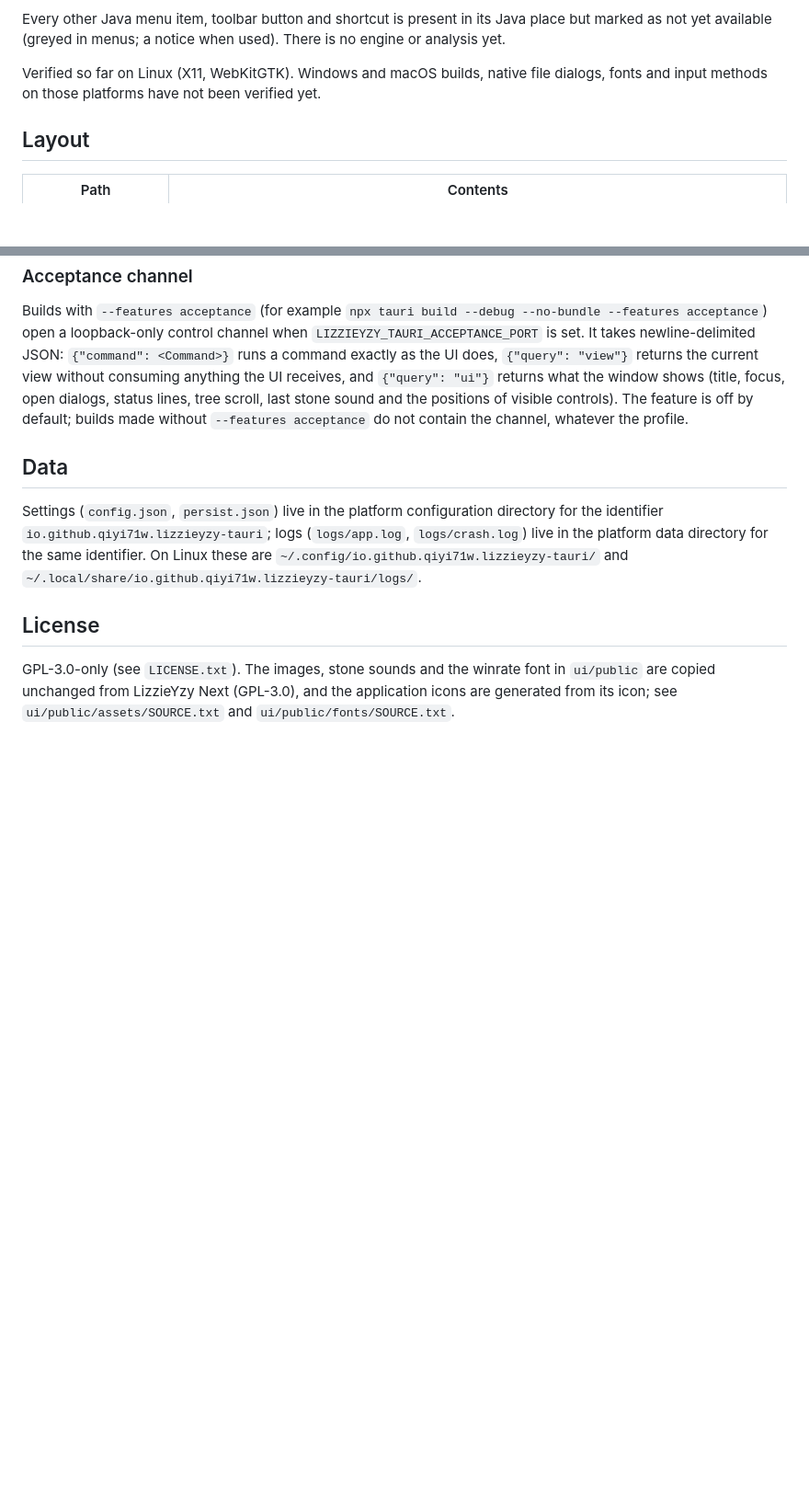
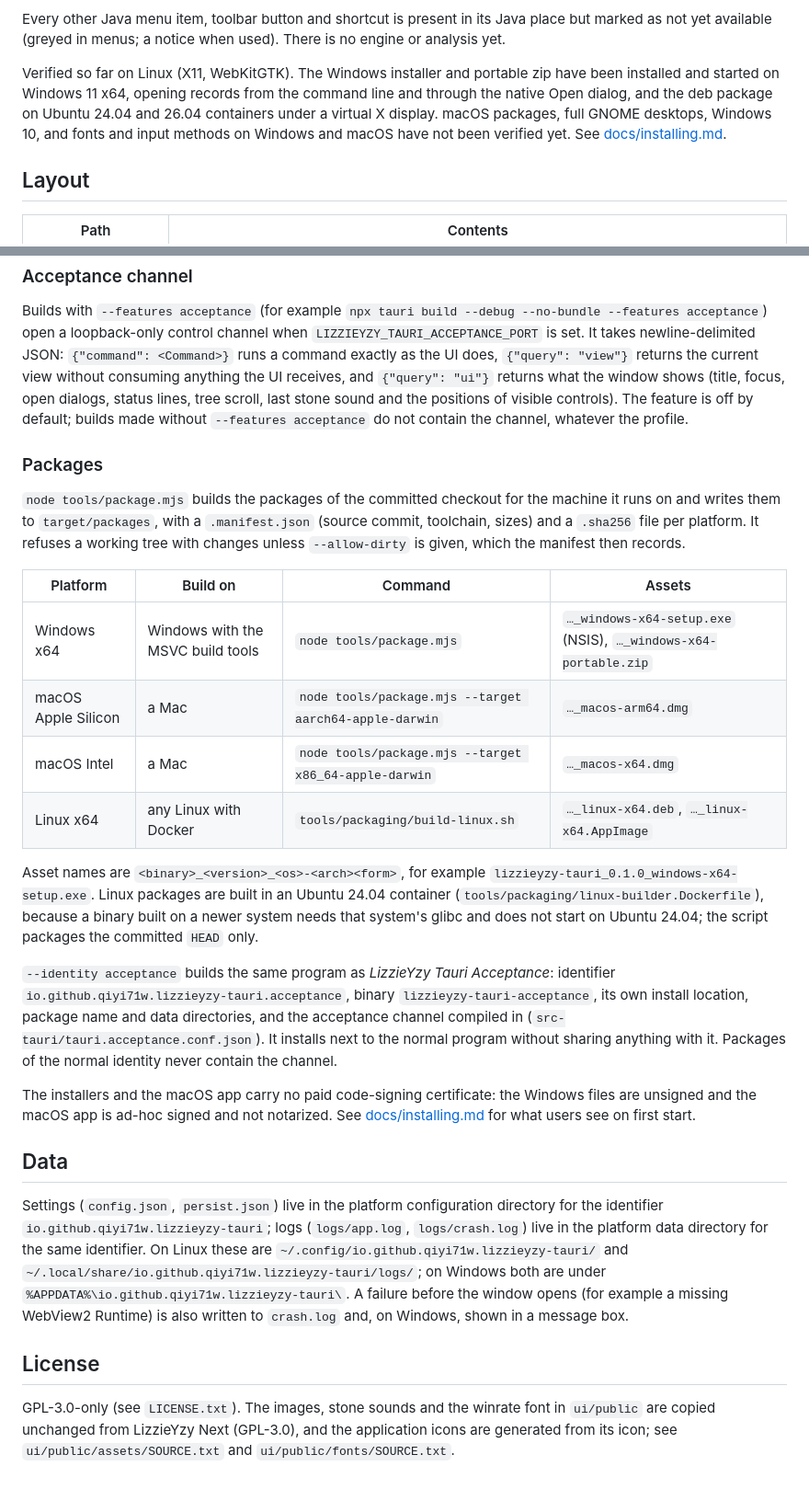
Before and after one commit to qiyi71w/lizzieyzy-desktop, a Markdown page: README.md, 2 parts joined by grey strips. Shown at 92% size. Rendered like a GitHub page; blank space fills up the shorter version.

Commit message:
docs: installing the packages and building them

```diff
--- a/README.md
+++ b/README.md
@@ -34,8 +34,11 @@ Implemented: opening and browsing records.
 Every other Java menu item, toolbar button and shortcut is present in its Java place but marked
 as not yet available (greyed in menus; a notice when used). There is no engine or analysis yet.
 
-Verified so far on Linux (X11, WebKitGTK). Windows and macOS builds, native file dialogs, fonts
-and input methods on those platforms have not been verified yet.
+Verified so far on Linux (X11, WebKitGTK). The Windows installer and portable zip have been
+installed and started on Windows 11 x64, opening records from the command line and through the
+native Open dialog, and the deb package on Ubuntu 24.04 and 26.04 containers under a virtual X
+display. macOS packages, full GNOME desktops, Windows 10, and fonts and input methods on
+Windows and macOS have not been verified yet. See [docs/installing.md](docs/installing.md).
 
 ## Layout
 
@@ -88,13 +91,46 @@ window shows (title, focus, open dialogs, status lines, tree scroll, last stone
 positions of visible controls). The feature is off by default; builds made without
 `--features acceptance` do not contain the channel, whatever the profile.
 
+### Packages
+
+`node tools/package.mjs` builds the packages of the committed checkout for the machine it runs
+on and writes them to `target/packages`, with a `.manifest.json` (source commit, toolchain,
+sizes) and a `.sha256` file per platform. It refuses a working tree with changes unless
+`--allow-dirty` is given, which the manifest then records.
+
+| Platform | Build on | Command | Assets |
+| --- | --- | --- | --- |
+| Windows x64 | Windows with the MSVC build tools | `node tools/package.mjs` | `…_windows-x64-setup.exe` (NSIS), `…_windows-x64-portable.zip` |
+| macOS Apple Silicon | a Mac | `node tools/package.mjs --target aarch64-apple-darwin` | `…_macos-arm64.dmg` |
+| macOS Intel | a Mac | `node tools/package.mjs --target x86_64-apple-darwin` | `…_macos-x64.dmg` |
+| Linux x64 | any Linux with Docker | `tools/packaging/build-linux.sh` | `…_linux-x64.deb`, `…_linux-x64.AppImage` |
+
+Asset names are `<binary>_<version>_<os>-<arch><form>`, for example
+`lizzieyzy-tauri_0.1.0_windows-x64-setup.exe`. Linux packages are built in an Ubuntu 24.04
+container (`tools/packaging/linux-builder.Dockerfile`), because a binary built on a newer
+system needs that system's glibc and does not start on Ubuntu 24.04; the script packages the
+committed `HEAD` only.
+
+`--identity acceptance` builds the same program as *LizzieYzy Tauri Acceptance*: identifier
+`io.github.qiyi71w.lizzieyzy-tauri.acceptance`, binary `lizzieyzy-tauri-acceptance`, its own
+install location, package name and data directories, and the acceptance channel compiled in
+(`src-tauri/tauri.acceptance.conf.json`). It installs next to the normal program without
+sharing anything with it. Packages of the normal identity never contain the channel.
+
+The installers and the macOS app carry no paid code-signing certificate: the Windows files are
+unsigned and the macOS app is ad-hoc signed and not notarized. See
+[docs/installing.md](docs/installing.md) for what users see on first start.
+
 ## Data
 
 Settings (`config.json`, `persist.json`) live in the platform configuration directory for the
 identifier `io.github.qiyi71w.lizzieyzy-tauri`; logs (`logs/app.log`, `logs/crash.log`) live in
 the platform data directory for the same identifier. On Linux these are
 `~/.config/io.github.qiyi71w.lizzieyzy-tauri/` and
-`~/.local/share/io.github.qiyi71w.lizzieyzy-tauri/logs/`.
+`~/.local/share/io.github.qiyi71w.lizzieyzy-tauri/logs/`; on Windows both are under
+`%APPDATA%\io.github.qiyi71w.lizzieyzy-tauri\`. A failure before the window opens (for example
+a missing WebView2 Runtime) is also written to `crash.log` and, on Windows, shown in a message
+box.
 
 ## License
 
```
Also changed, not shown: docs/installing.md (added, +92 -0 lines).
